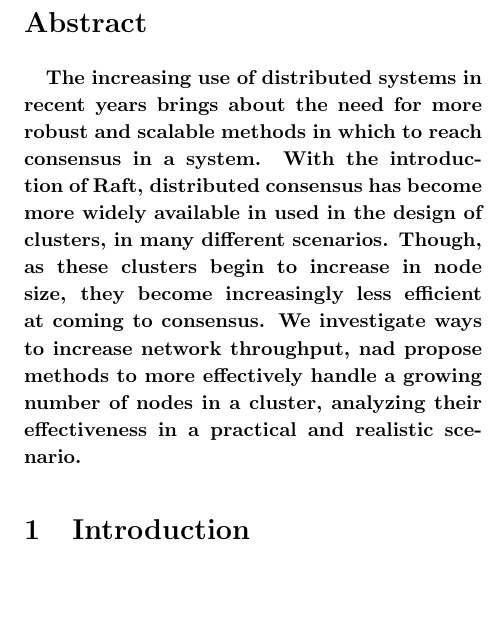
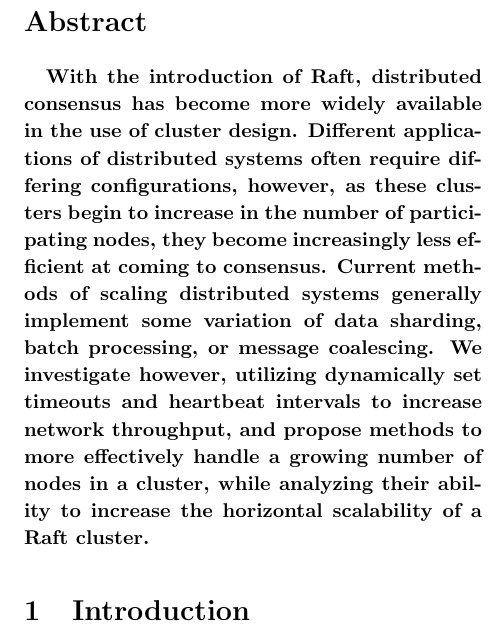
Before and after one commit to drewrip/crowsnest, a LaTeX document (paper/main.tex, which reads paper/abstract.tex): part of one column of page 1 of 4, cut so that both start at the same text, the shorter picture padded with empty space. Compiled offline with pdfLaTeX.

Commit message:
Updated abstract

```diff
--- a/paper/abstract.tex
+++ b/paper/abstract.tex
@@ -1,4 +1,4 @@
 \section*{Abstract}
 
 \fontsize{10pt}{12pt}\selectfont
-The increasing use of distributed systems in recent years brings about the need for more robust and scalable methods in which to reach consensus in a system. With the introduction of Raft, distributed consensus has become more widely available in used in the design of clusters, in many different scenarios. Though, as these clusters begin to increase in node size, they become increasingly less efficient at coming to consensus. We investigate ways to increase network throughput, nad propose methods to more effectively handle a growing number of nodes in a cluster, analyzing their effectiveness in a practical and realistic scenario.
+With the introduction of Raft, distributed consensus has become more widely available in the use of cluster design. Different applications of distributed systems often require differing configurations, however, as these clusters begin to increase in the number of participating nodes, they become increasingly less efficient at coming to consensus. Current methods of scaling distributed systems generally implement some variation of data sharding, batch processing, or message coalescing. We investigate however, utilizing dynamically set timeouts and heartbeat intervals to increase network throughput, and propose methods to more effectively handle a growing number of nodes in a cluster, while analyzing their ability to increase the horizontal scalability of a Raft cluster.
```
Also changed, not shown: README.md.
